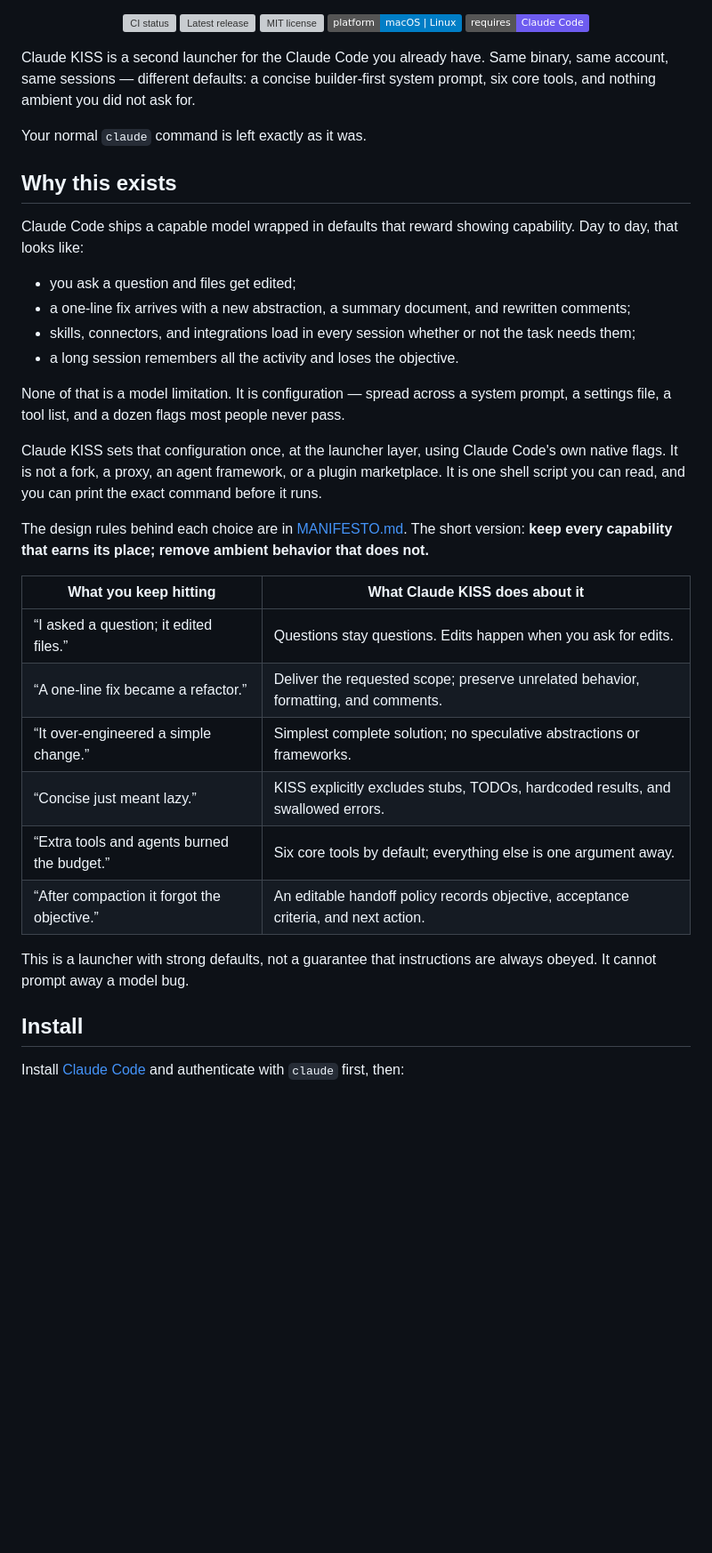
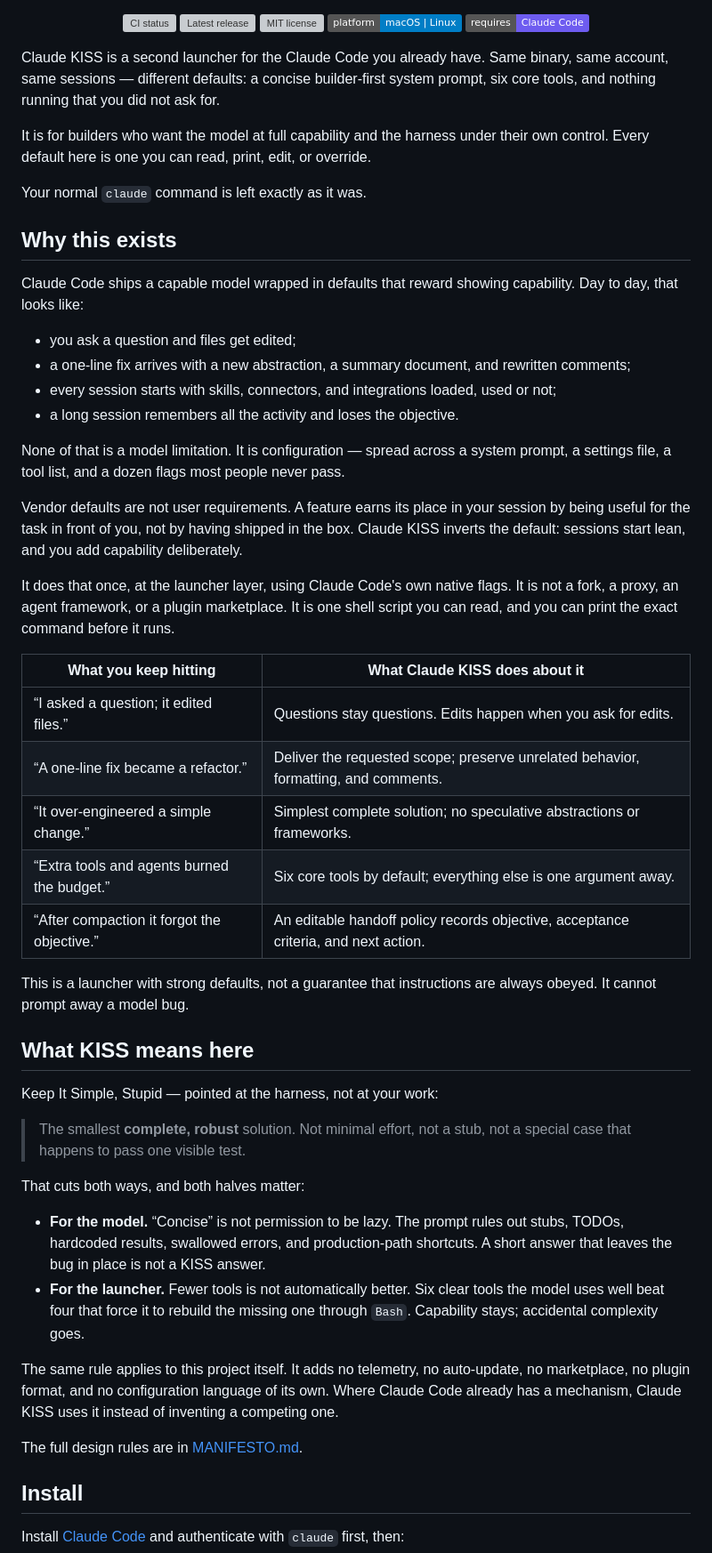
Before and after one commit to aphoristicartist/claude-kiss, a Markdown page: README.md, the part around one of its changes. Shown at 89% size. GitHub-like rendering; badges without logos; blank space fills up the shorter version; grey boxes are pictures that could not be loaded.

Commit message:
Define KISS and state who the launcher is for (#6)
The rewrite explained what the launcher does but never said what KISS means,
which invites the wrong reading: that fewer tools and shorter answers are the
goal. Add a section that defines it as the smallest complete, robust solution
and rules out the two failure modes explicitly — a lazy model answer, and a
launcher that removes a useful primitive to look minimal.

State the audience in the opening: builders who want the model at full
capability and the harness under their own control.

Restore the stance the rewrite dropped: vendor defaults are not user
requirements, and this project adds no telemetry, auto-update, marketplace,
plugin format, or configuration language of its own.

Co-authored-by: Aleksandr Lisenko <aleksandrlisenko@Aleksandrs-MacBook-Pro-2.local>

```diff
--- a/README.md
+++ b/README.md
@@ -14,7 +14,10 @@
 
 Claude KISS is a second launcher for the Claude Code you already have. Same binary, same
 account, same sessions — different defaults: a concise builder-first system prompt, six
-core tools, and nothing ambient you did not ask for.
+core tools, and nothing running that you did not ask for.
+
+It is for builders who want the model at full capability and the harness under their own
+control. Every default here is one you can read, print, edit, or override.
 
 Your normal `claude` command is left exactly as it was.
 
@@ -25,30 +28,52 @@ to day, that looks like:
 
 - you ask a question and files get edited;
 - a one-line fix arrives with a new abstraction, a summary document, and rewritten comments;
-- skills, connectors, and integrations load in every session whether or not the task needs them;
+- every session starts with skills, connectors, and integrations loaded, used or not;
 - a long session remembers all the activity and loses the objective.
 
 None of that is a model limitation. It is configuration — spread across a system prompt, a
 settings file, a tool list, and a dozen flags most people never pass.
 
-Claude KISS sets that configuration once, at the launcher layer, using Claude Code's own
-native flags. It is not a fork, a proxy, an agent framework, or a plugin marketplace. It is
-one shell script you can read, and you can print the exact command before it runs.
+Vendor defaults are not user requirements. A feature earns its place in your session by
+being useful for the task in front of you, not by having shipped in the box. Claude KISS
+inverts the default: sessions start lean, and you add capability deliberately.
 
-The design rules behind each choice are in [MANIFESTO.md](MANIFESTO.md). The short version:
-**keep every capability that earns its place; remove ambient behavior that does not.**
+It does that once, at the launcher layer, using Claude Code's own native flags. It is not a
+fork, a proxy, an agent framework, or a plugin marketplace. It is one shell script you can
+read, and you can print the exact command before it runs.
 
 | What you keep hitting | What Claude KISS does about it |
 |---|---|
 | “I asked a question; it edited files.” | Questions stay questions. Edits happen when you ask for edits. |
 | “A one-line fix became a refactor.” | Deliver the requested scope; preserve unrelated behavior, formatting, and comments. |
 | “It over-engineered a simple change.” | Simplest complete solution; no speculative abstractions or frameworks. |
-| “Concise just meant lazy.” | KISS explicitly excludes stubs, TODOs, hardcoded results, and swallowed errors. |
 | “Extra tools and agents burned the budget.” | Six core tools by default; everything else is one argument away. |
 | “After compaction it forgot the objective.” | An editable handoff policy records objective, acceptance criteria, and next action. |
 
 This is a launcher with strong defaults, not a guarantee that instructions are always
 obeyed. It cannot prompt away a model bug.
+
+## What KISS means here
+
+Keep It Simple, Stupid — pointed at the harness, not at your work:
+
+> The smallest **complete, robust** solution. Not minimal effort, not a stub, not a special
+> case that happens to pass one visible test.
+
+That cuts both ways, and both halves matter:
+
+- **For the model.** “Concise” is not permission to be lazy. The prompt rules out stubs,
+  TODOs, hardcoded results, swallowed errors, and production-path shortcuts. A short answer
+  that leaves the bug in place is not a KISS answer.
+- **For the launcher.** Fewer tools is not automatically better. Six clear tools the model
+  uses well beat four that force it to rebuild the missing one through `Bash`. Capability
+  stays; accidental complexity goes.
+
+The same rule applies to this project itself. It adds no telemetry, no auto-update, no
+marketplace, no plugin format, and no configuration language of its own. Where Claude Code
+already has a mechanism, Claude KISS uses it instead of inventing a competing one.
+
+The full design rules are in [MANIFESTO.md](MANIFESTO.md).
 
 ## Install
 
```
Also changed, not shown: other parts of README.md (+1 -2 lines).
